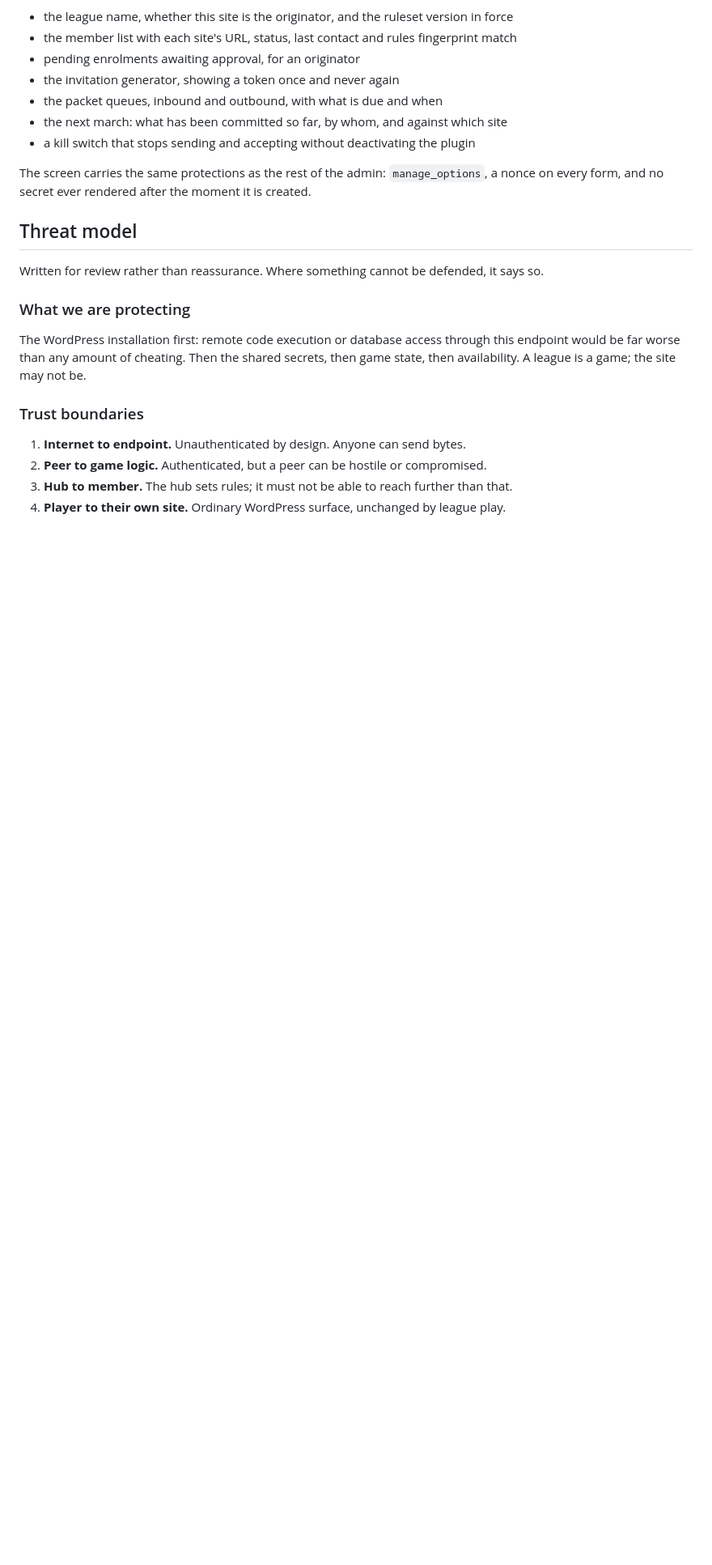
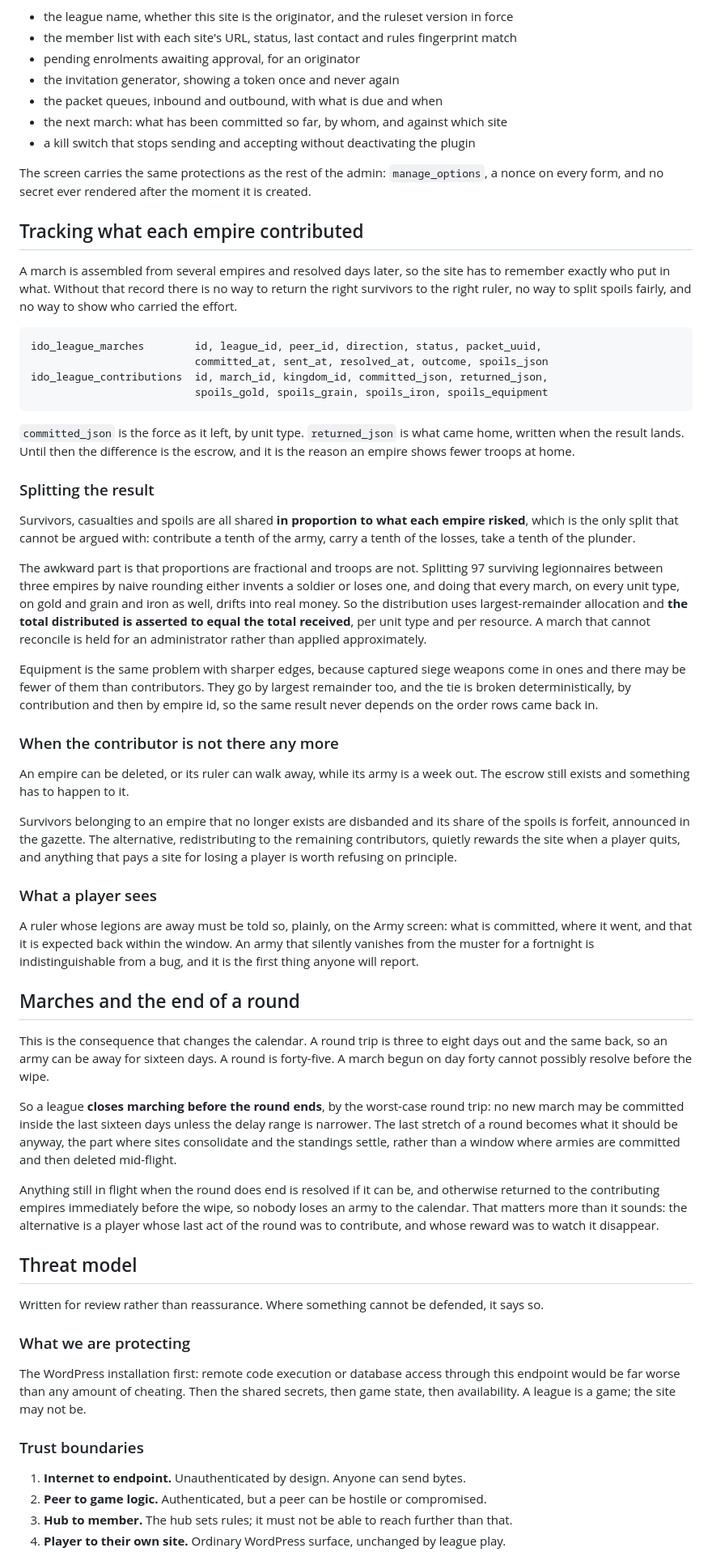
Before and after one commit to md99999/imperial-dominion-online, a Markdown page: docs/CROSS-SITE.md, the part around one of its changes. Shown at 81% size. Rendered like a GitHub page; blank space fills up the shorter version.

Commit message:
Design note: per-empire contribution tracking, and a marching cutoff
A march is assembled from several empires and resolved days later, so the
site has to record exactly who put in what: without it there is no way to
return the right survivors to the right ruler, split spoils fairly, or show
who carried the effort. Two tables, with the committed force and what came
home, and the difference between them being the escrow.

Everything splits in proportion to what was risked, which is the only rule
that cannot be argued with. The awkward part is that proportions are
fractional and troops are not, so the split uses largest-remainder
allocation and asserts that the total distributed equals the total received,
per unit type and per resource. A march that cannot reconcile is held for an
administrator rather than applied approximately, because rounding every
march on every unit type drifts into real money. Ties break deterministically
so a result never depends on the order rows came back in.

An empire can be deleted while its army is a week out. Its survivors are
disbanded and its spoils forfeit rather than redistributed: paying the
remaining contributors would quietly reward a site when a player quits.

And the consequence that changes the calendar. A round trip can be sixteen
days against a forty-five day round, so a march begun on day forty cannot
resolve before the wipe. Marching therefore closes for the last sixteen
days, or whatever the worst-case round trip is, and anything still in flight
at the end is resolved if it can be and otherwise returned before the wipe.
A player whose last act was to contribute should not watch it disappear.

Co-Authored-By: Claude Opus 5 <noreply@anthropic.com>

```diff
--- a/docs/CROSS-SITE.md
+++ b/docs/CROSS-SITE.md
@@ -736,6 +736,72 @@ else, since everything else arrives with it.
 The screen carries the same protections as the rest of the admin: `manage_options`, a nonce on
 every form, and no secret ever rendered after the moment it is created.
 
+## Tracking what each empire contributed
+
+A march is assembled from several empires and resolved days later, so the site has to remember
+exactly who put in what. Without that record there is no way to return the right survivors to the
+right ruler, no way to split spoils fairly, and no way to show who carried the effort.
+
+    ido_league_marches        id, league_id, peer_id, direction, status, packet_uuid,
+                              committed_at, sent_at, resolved_at, outcome, spoils_json
+    ido_league_contributions  id, march_id, kingdom_id, committed_json, returned_json,
+                              spoils_gold, spoils_grain, spoils_iron, spoils_equipment
+
+`committed_json` is the force as it left, by unit type. `returned_json` is what came home, written
+when the result lands. Until then the difference is the escrow, and it is the reason an empire
+shows fewer troops at home.
+
+### Splitting the result
+
+Survivors, casualties and spoils are all shared **in proportion to what each empire risked**, which
+is the only split that cannot be argued with: contribute a tenth of the army, carry a tenth of the
+losses, take a tenth of the plunder.
+
+The awkward part is that proportions are fractional and troops are not. Splitting 97 surviving
+legionnaires between three empires by naive rounding either invents a soldier or loses one, and
+doing that every march, on every unit type, on gold and grain and iron as well, drifts into real
+money. So the distribution uses largest-remainder allocation and **the total distributed is
+asserted to equal the total received**, per unit type and per resource. A march that cannot
+reconcile is held for an administrator rather than applied approximately.
+
+Equipment is the same problem with sharper edges, because captured siege weapons come in ones and
+there may be fewer of them than contributors. They go by largest remainder too, and the tie is
+broken deterministically, by contribution and then by empire id, so the same result never depends
+on the order rows came back in.
+
+### When the contributor is not there any more
+
+An empire can be deleted, or its ruler can walk away, while its army is a week out. The escrow
+still exists and something has to happen to it.
+
+Survivors belonging to an empire that no longer exists are disbanded and its share of the spoils is
+forfeit, announced in the gazette. The alternative, redistributing to the remaining contributors,
+quietly rewards the site when a player quits, and anything that pays a site for losing a player is
+worth refusing on principle.
+
+### What a player sees
+
+A ruler whose legions are away must be told so, plainly, on the Army screen: what is committed,
+where it went, and that it is expected back within the window. An army that silently vanishes from
+the muster for a fortnight is indistinguishable from a bug, and it is the first thing anyone will
+report.
+
+## Marches and the end of a round
+
+This is the consequence that changes the calendar. A round trip is three to eight days out and the
+same back, so an army can be away for sixteen days. A round is forty-five. A march begun on day
+forty cannot possibly resolve before the wipe.
+
+So a league **closes marching before the round ends**, by the worst-case round trip: no new march
+may be committed inside the last sixteen days unless the delay range is narrower. The last stretch
+of a round becomes what it should be anyway, the part where sites consolidate and the standings
+settle, rather than a window where armies are committed and then deleted mid-flight.
+
+Anything still in flight when the round does end is resolved if it can be, and otherwise returned
+to the contributing empires immediately before the wipe, so nobody loses an army to the calendar.
+That matters more than it sounds: the alternative is a player whose last act of the round was to
+contribute, and whose reward was to watch it disappear.
+
 ## Threat model
 
 Written for review rather than reassurance. Where something cannot be defended, it says so.
```
Also changed, not shown: other parts of docs/CROSS-SITE.md (+2 -1 lines).
